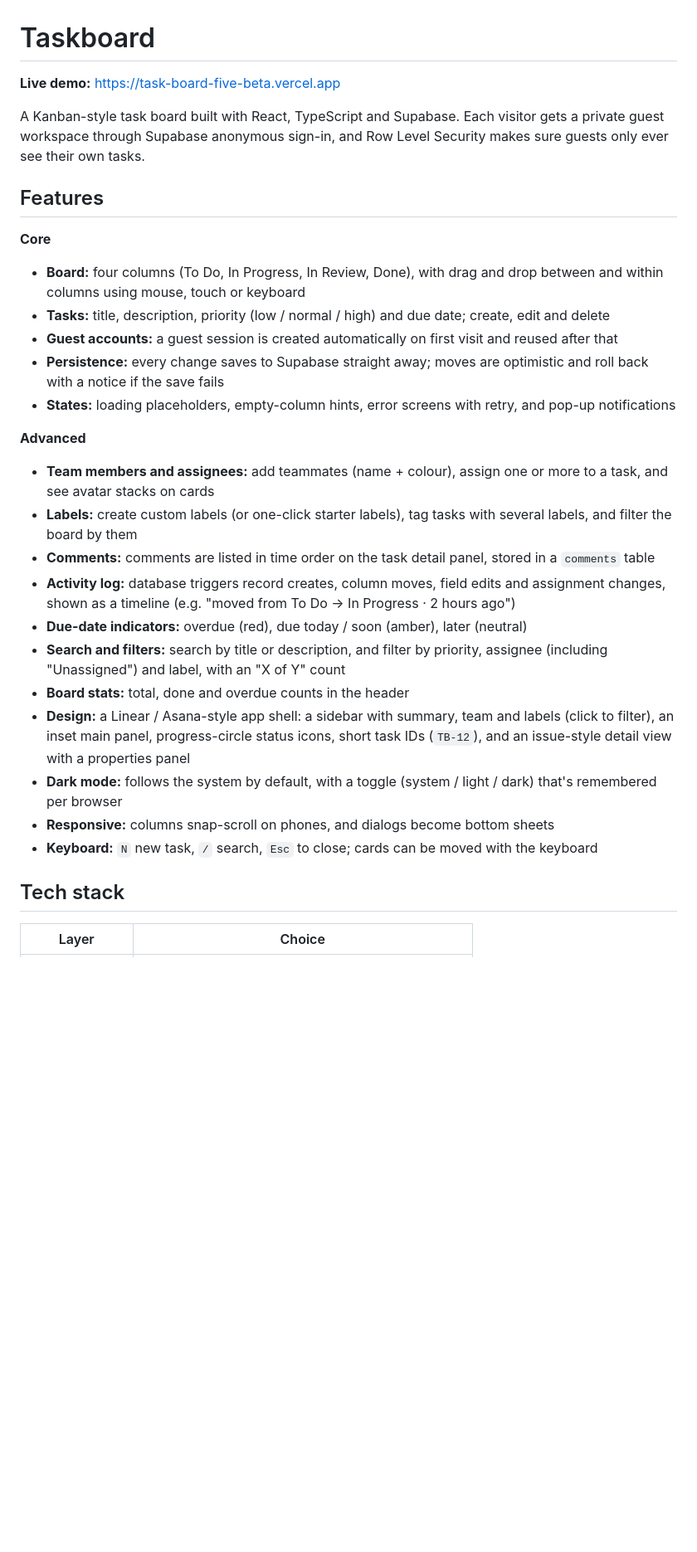
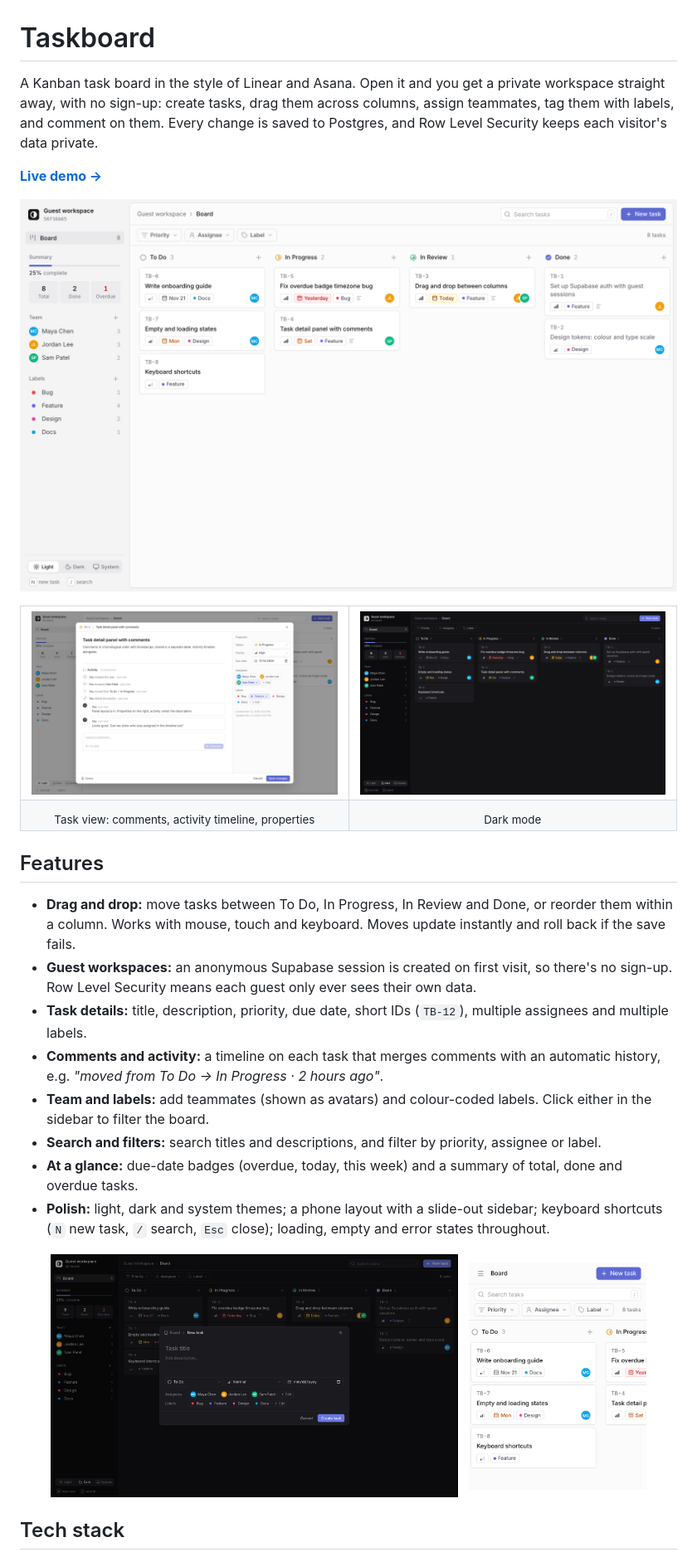
Before and after one commit to RohanB1106/task-board, a Markdown page: README.md, the part around one of its changes. Shown at 83% size. Drawn GitHub-style; pictures changed too: docs/screenshots/board-dark.png (added), docs/screenshots/board.png (added), docs/screenshots/mobile.png (added); blank space fills up the shorter version.

Commit message:
Portfolio README with screenshots
Co-Authored-By: Claude Opus 5.5 <noreply@anthropic.com>

```diff
--- a/README.md
+++ b/README.md
@@ -1,49 +1,53 @@
 # Taskboard
 
-**Live demo:** https://task-board-five-beta.vercel.app
+A Kanban task board in the style of Linear and Asana. Open it and you get a private
+workspace straight away, with no sign-up: create tasks, drag them across columns,
+assign teammates, tag them with labels, and comment on them. Every change is saved
+to Postgres, and Row Level Security keeps each visitor's data private.
 
-A Kanban-style task board built with React, TypeScript and Supabase. Each visitor
-gets a private guest workspace through Supabase anonymous sign-in, and Row Level
-Security makes sure guests only ever see their own tasks.
+**[Live demo →](https://task-board-five-beta.vercel.app)**
+
+![Taskboard board view](docs/screenshots/board.png)
+
+<table>
+  <tr>
+    <td width="50%"><img src="docs/screenshots/task-view.png" alt="Task detail view with comments and activity"></td>
+    <td width="50%"><img src="docs/screenshots/board-dark.png" alt="Board in dark mode"></td>
+  </tr>
+  <tr>
+    <td align="center"><sub>Task view: comments, activity timeline, properties</sub></td>
+    <td align="center"><sub>Dark mode</sub></td>
+  </tr>
+</table>
 
 ## Features
 
-**Core**
-- **Board:** four columns (To Do, In Progress, In Review, Done), with drag and drop
-  between and within columns using mouse, touch or keyboard
-- **Tasks:** title, description, priority (low / normal / high) and due date; create,
-  edit and delete
-- **Guest accounts:** a guest session is created automatically on first visit
-  and reused after that
-- **Persistence:** every change saves to Supabase straight away; moves are
-  optimistic and roll back with a notice if the save fails
-- **States:** loading placeholders, empty-column hints, error screens with retry,
-  and pop-up notifications
+- **Drag and drop:** move tasks between To Do, In Progress, In Review and Done, or
+  reorder them within a column. Works with mouse, touch and keyboard. Moves update
+  instantly and roll back if the save fails.
+- **Guest workspaces:** an anonymous Supabase session is created on first visit, so
+  there's no sign-up. Row Level Security means each guest only ever sees their own data.
+- **Task details:** title, description, priority, due date, short IDs (`TB-12`),
+  multiple assignees and multiple labels.
+- **Comments and activity:** a timeline on each task that merges comments with an
+  automatic history, e.g. *"moved from To Do → In Progress · 2 hours ago"*.
+- **Team and labels:** add teammates (shown as avatars) and colour-coded labels.
+  Click either in the sidebar to filter the board.
+- **Search and filters:** search titles and descriptions, and filter by priority,
+  assignee or label.
+- **At a glance:** due-date badges (overdue, today, this week) and a summary of
+  total, done and overdue tasks.
+- **Polish:** light, dark and system themes; a phone layout with a slide-out
+  sidebar; keyboard shortcuts (`N` new task, `/` search, `Esc` close); loading,
+  empty and error states throughout.
 
-**Advanced**
-- **Team members and assignees:** add teammates (name + colour), assign one or
-  more to a task, and see avatar stacks on cards
-- **Labels:** create custom labels (or one-click starter labels), tag tasks with
-  several labels, and filter the board by them
-- **Comments:** comments are listed in time order on the task detail panel,
-  stored in a `comments` table
-- **Activity log:** database triggers record creates, column moves, field edits
-  and assignment changes, shown as a timeline (e.g. "moved from To Do → In
-  Progress · 2 hours ago")
-- **Due-date indicators:** overdue (red), due today / soon (amber), later (neutral)
-- **Search and filters:** search by title or description, and filter by priority,
-  assignee (including "Unassigned") and label, with an "X of Y" count
-- **Board stats:** total, done and overdue counts in the header
-- **Design:** a Linear / Asana-style app shell: a sidebar with summary, team and
-  labels (click to filter), an inset main panel, progress-circle status icons,
-  short task IDs (`TB-12`), and an issue-style detail view with a properties panel
-- **Dark mode:** follows the system by default, with a toggle (system / light / dark)
-  that's remembered per browser
-- **Responsive:** columns snap-scroll on phones, and dialogs become bottom sheets
-- **Keyboard:** `N` new task, `/` search, `Esc` to close; cards can be moved with
-  the keyboard
+<p align="center">
+  <img src="docs/screenshots/new-task-dark.png" alt="New task modal" width="62%">
+  &nbsp;
+  <img src="docs/screenshots/mobile.png" alt="Phone layout" width="27%">
+</p>
 
 ## Tech stack
 
-| Layer | Choice |
+| | |
 |---|---|
```
Also changed, not shown: other parts of README.md (+59 -45 lines).
